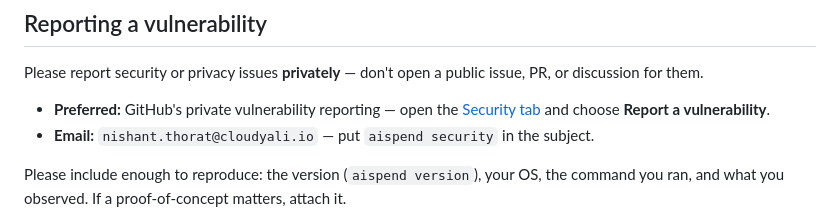
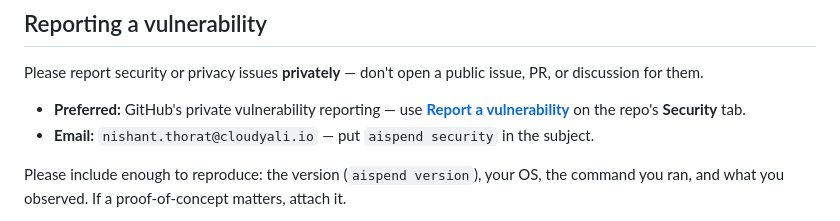
Before and after one commit to cloudyali/ai-agent-spend, a Markdown page: SECURITY.md, the part around the change. Drawn GitHub-style.

Commit message:
Updated security.md
AI-Cost: 0.513
AI-Cost-Models: claude-opus-4-8=0.513
AI-Tokens: input=2,output=5645,cache_read=660593,cache_write=4170,cache_write_1h=4170

```diff
--- a/SECURITY.md
+++ b/SECURITY.md
@@ -9,9 +9,9 @@ or strengthen that promise are exactly the kind we want.
 Please report security or privacy issues **privately** — don't open a public issue,
 PR, or discussion for them.
 
-- **Preferred:** GitHub's private vulnerability reporting — open the
-  [Security tab](https://github.com/cloudyali/ai-agent-spend/security/advisories) and
-  choose **Report a vulnerability**.
+- **Preferred:** GitHub's private vulnerability reporting — use
+  [**Report a vulnerability**](https://github.com/cloudyali/ai-agent-spend/security/advisories/new)
+  on the repo's **Security** tab.
 - **Email:** `nishant.thorat@cloudyali.io` — put `aispend security` in the subject.
 
 Please include enough to reproduce: the version (`aispend version`), your OS, the
```
